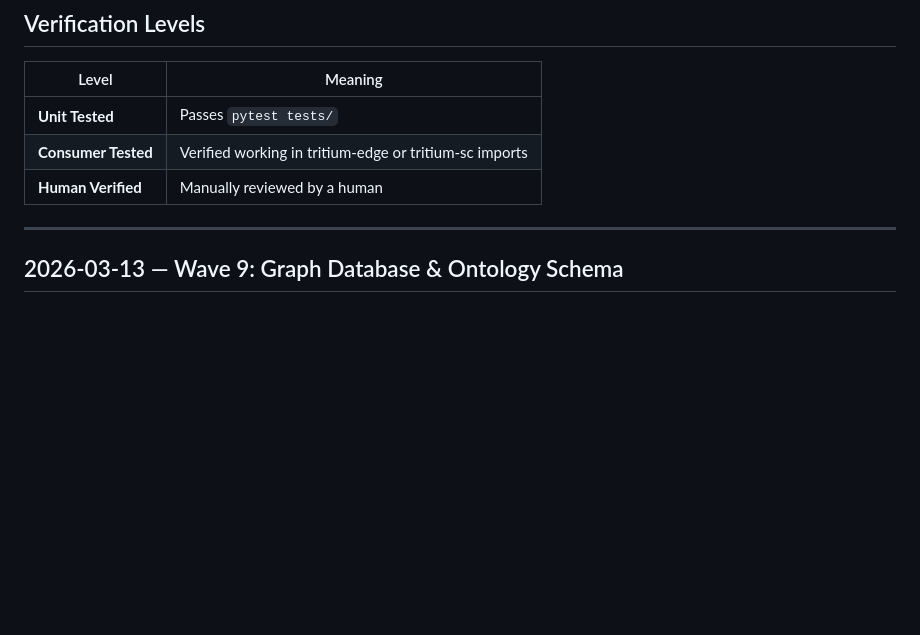
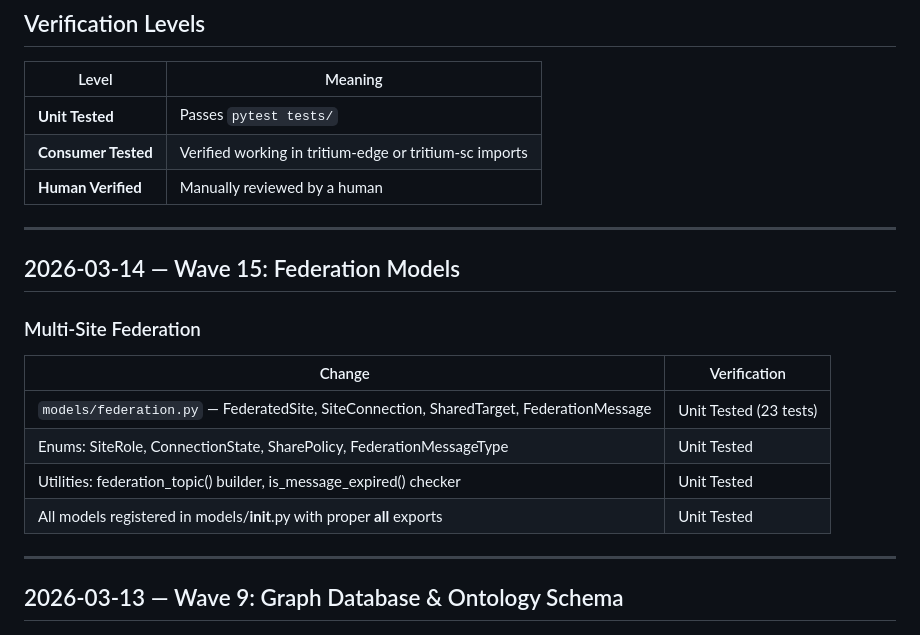
Before and after one commit to Valpatel/tritium-lib, a Markdown page: docs/CHANGELOG.md, the part around the change. GitHub-like rendering; blank space fills up the shorter version.

Commit message:
Update changelog: Wave 15 — federation models

```diff
--- a/docs/CHANGELOG.md
+++ b/docs/CHANGELOG.md
@@ -9,6 +9,18 @@ Changes tracked with verification status. All changes on `dev` branch.
 | **Unit Tested** | Passes `pytest tests/` |
 | **Consumer Tested** | Verified working in tritium-edge or tritium-sc imports |
 | **Human Verified** | Manually reviewed by a human |
+
+---
+
+## 2026-03-14 — Wave 15: Federation Models
+
+### Multi-Site Federation
+| Change | Verification |
+|--------|-------------|
+| `models/federation.py` — FederatedSite, SiteConnection, SharedTarget, FederationMessage | Unit Tested (23 tests) |
+| Enums: SiteRole, ConnectionState, SharePolicy, FederationMessageType | Unit Tested |
+| Utilities: federation_topic() builder, is_message_expired() checker | Unit Tested |
+| All models registered in models/__init__.py with proper __all__ exports | Unit Tested |
 
 ---
 
```
